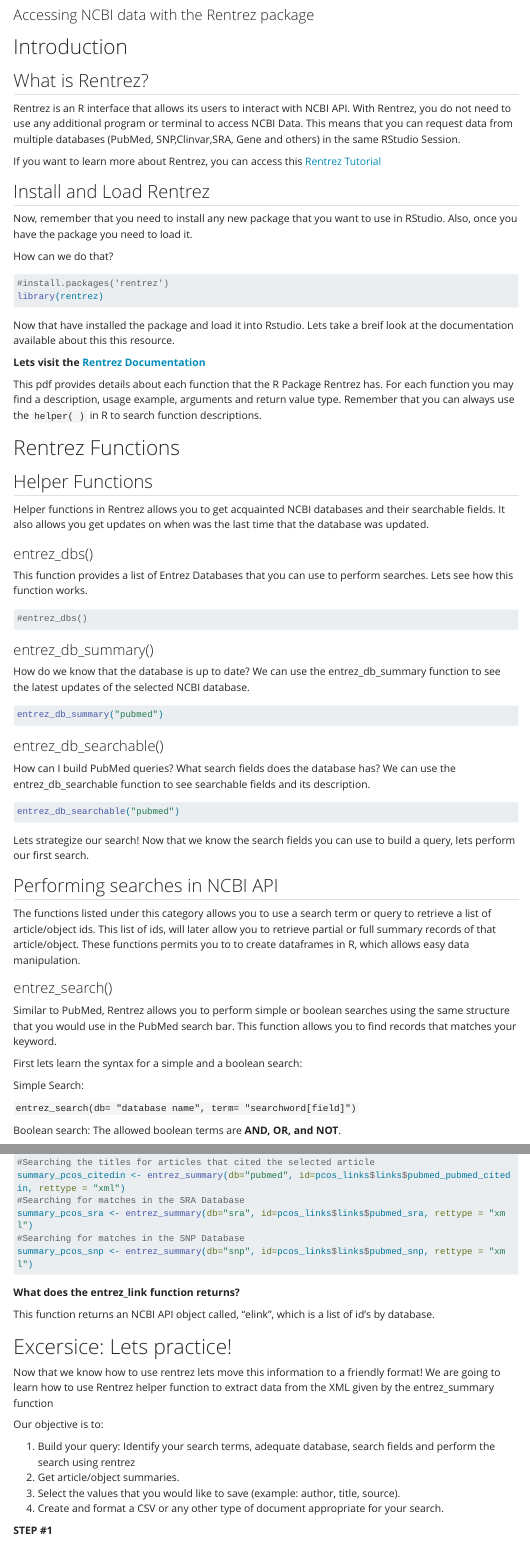
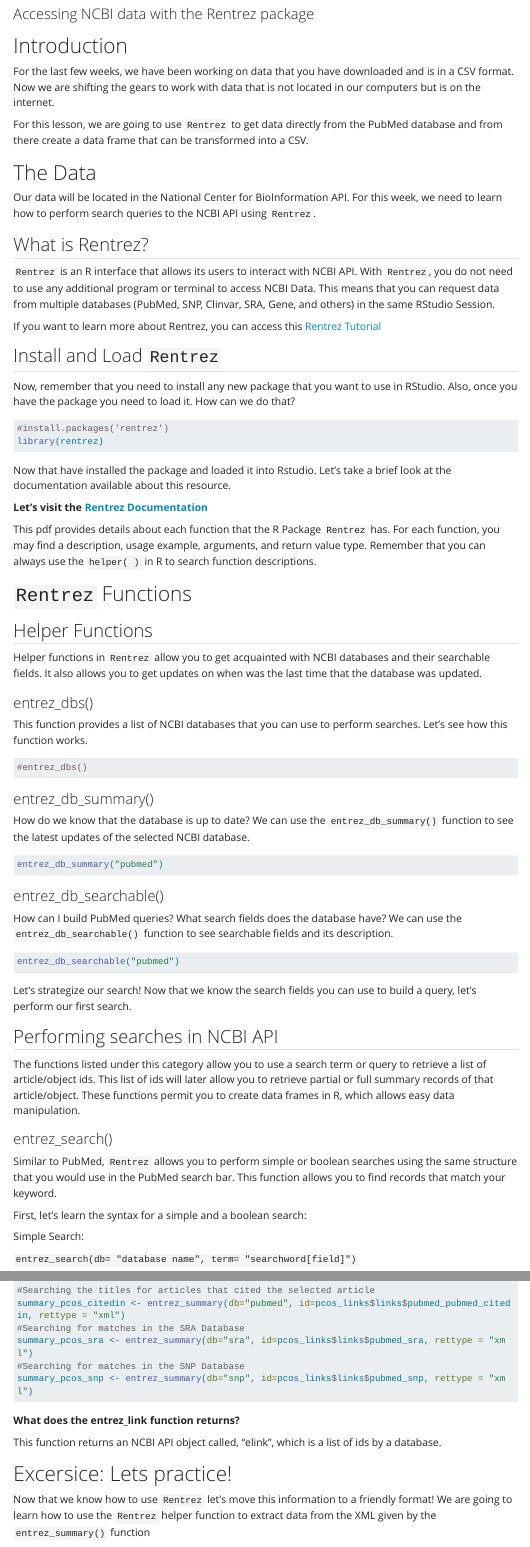
Before and after one commit to hshsl-training/RCOP, a Quarto document (Week05/week05_lesson.qmd): the page in a window 1100 px wide, from 60 px down, and a second part further down, joined at a grey line. Rendered offline with R 4.5, knitr and Pandoc in place of Quarto, with nearby package versions; the code chunks are not run, so their results and figures are left out; menus at the side of the page are left out; long lines of code are wrapped.

Commit message:
edit typos

````diff
--- a/Week05/week05_lesson.qmd
+++ b/Week05/week05_lesson.qmd
@@ -20,20 +20,24 @@
 
 # Introduction
 
+For the last few weeks, we have been working on data that you have downloaded and is in a CSV format. Now we are shifting the gears to work with data that is not located in our computers but is on the internet.
+
+For this lesson, we are going to use `Rentrez` to get data directly from the PubMed database and from there create a data frame that can be transformed into a CSV.
+
+# The Data
+
+Our data will be located in the National Center for BioInformation API.
+For this week, we need to learn how to perform search queries to the NCBI API using `Rentrez`.
+
 ## What is Rentrez?
 
-Rentrez is an R interface that allows its users to interact with NCBI API.
-With Rentrez, you do not need to use any additional program or terminal to access NCBI Data.
-This means that you can request data from multiple databases (PubMed, SNP,Clinvar,SRA, Gene and others) in the same RStudio Session.
+`Rentrez` is an R interface that allows its users to interact with NCBI API. With `Rentrez`, you do not need to use any additional program or terminal to access NCBI Data. This means that you can request data from multiple databases (PubMed, SNP, Clinvar, SRA, Gene, and others) in the same RStudio Session.
 
 If you want to learn more about Rentrez, you can access this [Rentrez Tutorial](https://cran.r-project.org/web/packages/rentrez/vignettes/rentrez_tutorial.html)
 
-## Install and Load Rentrez
+## Install and Load `Rentrez`
 
-Now, remember that you need to install any new package that you want to use in RStudio.
-Also, once you have the package you need to load it.
-
-How can we do that?
+Now, remember that you need to install any new package that you want to use in RStudio.  Also, once you have the package you need to load it. How can we do that?
 
 ```{r}
 
@@ -42,30 +46,22 @@
 
 ```
 
-Now that have installed the package and load it into Rstudio.
-Lets take a breif look at the documentation available about this this resource.
+Now that have installed the package and loaded it into Rstudio.
+Let's take a brief look at the documentation available about this resource.
 
-**Lets visit the [Rentrez Documentation](https://cran.r-project.org/web/packages/rentrez/rentrez.pdf)**
+**Let's visit the [Rentrez Documentation](https://cran.r-project.org/web/packages/rentrez/rentrez.pdf)**
 
-This pdf provides details about each function that the R Package Rentrez has.
-For each function you may find a description, usage example, arguments and return value type.
-Remember that you can always use the `helper( )` in R to search function descriptions.
+This pdf provides details about each function that the R Package `Rentrez` has. For each function, you may find a description, usage example, arguments, and return value type. Remember that you can always use the `helper( )` in R to search function descriptions.
 
-
-
-# Rentrez Functions
+# `Rentrez` Functions
 
 ## Helper Functions
 
-
-Helper functions in Rentrez allows you to get acquainted NCBI databases and their searchable fields.
-It also allows you get updates on when was the last time that the database was updated.
-
+Helper functions in `Rentrez` allow you to get acquainted with NCBI databases and their searchable fields. It also allows you to get updates on when was the last time that the database was updated.
 
 ### entrez_dbs()
 
-This function provides a list of Entrez Databases that you can use to perform searches.
-Lets see how this function works.
+This function provides a list of NCBI databases that you can use to perform searches. Let's see how this function works.
 
 ```{r}
 
@@ -76,7 +72,7 @@
 ### entrez_db_summary()
 
 How do we know that the database is up to date?
-We can use the entrez_db_summary function to see the latest updates of the selected NCBI database.
+We can use the `entrez_db_summary()` function to see the latest updates of the selected NCBI database.
 
 ```{r}
 
@@ -86,9 +82,7 @@
 
 ### entrez_db_searchable()
 
-How can I build PubMed queries? What search fields does the database has?
-We can use the entrez_db_searchable function to see searchable fields and its description.
-
+How can I build PubMed queries? What search fields does the database have? We can use the `entrez_db_searchable()` function to see searchable fields and its description.
 
 ```{r}
 
@@ -96,26 +90,18 @@
 
 ```
 
-Lets strategize our search!
-Now that we know the search fields you can use to build a query, lets perform our first search.
-
-
+Let's strategize our search!
+Now that we know the search fields you can use to build a query, let's perform our first search.
 
 ## Performing searches in NCBI API
 
-The functions listed under this category allows you to use a search term or query to retrieve a list of article/object ids.
-This list of ids, will later allow you to retrieve partial or full summary records of that article/object.
-These functions permits you to to create dataframes in R, which allows easy data manipulation.
-
-
-
+The functions listed under this category allow you to use a search term or query to retrieve a list of article/object ids. This list of ids will later allow you to retrieve partial or full summary records of that article/object. These functions permit you to create data frames in R, which allows easy data manipulation.
 
 ### entrez_search()
 
-Similar to PubMed, Rentrez allows you to perform simple or boolean searches using the same structure that you would use in the PubMed search bar.
-This function allows you to find records that matches your keyword.
+Similar to PubMed, `Rentrez` allows you to perform simple or boolean searches using the same structure that you would use in the PubMed search bar. This function allows you to find records that match your keyword.
 
-First lets learn the syntax for a simple and a boolean search:
+First, let's learn the syntax for a simple and a boolean search:
 
 Simple Search:
 
@@ -343,16 +317,15 @@
 
 **What does the entrez_link function returns?**
 
-This function returns an NCBI API object called, "elink", which is a list of id's by database.
+This function returns an NCBI API object called, "elink", which is a list of ids by a database.
 
 
 # Excersice: Lets practice!
 
-Now that we know how to use rentrez lets move this information to a friendly format!
-We are going to learn how to use Rentrez helper function to extract data from the XML given by the entrez_summary function
+Now that we know how to use `Rentrez` let's move this information to a friendly format!
+We are going to learn how to use the `Rentrez` helper function to extract data from the XML given by the `entrez_summary()` function
 
 Our objective is to:
 
-1. Build your query: Identify your search terms, adequate database, search fields and perform the search using rentrez
+1. Build your query: Identify your search terms, adequate database, and search fields and perform the search using rentrez
 2. Get article/object summaries.
-3. Select the values that you would like to save (example: author, title, source).
````
Also changed, not shown: Week05/week05_lesson.qmd (67 more changed lines).
